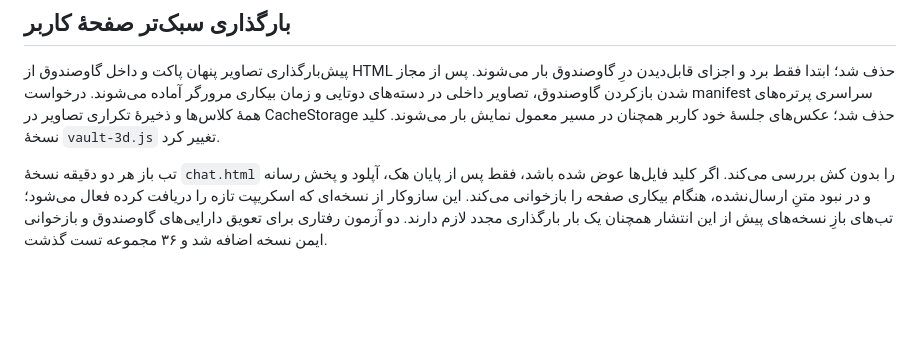
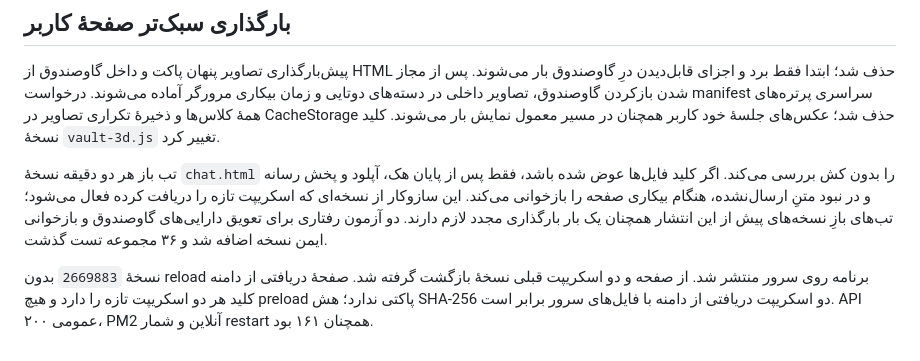
Before and after one commit to elyas5203/RazeDehkade, a Markdown page: MASTER_CHANGES_2026-10-28.md, the part around the change. Drawn GitHub-style; blank space fills up the shorter version.

Commit message:
Record deferred asset deployment verification

```diff
--- a/MASTER_CHANGES_2026-10-28.md
+++ b/MASTER_CHANGES_2026-10-28.md
@@ -42,3 +42,5 @@
 پیش‌بارگذاری تصاویر پنهان پاکت و داخل گاوصندوق از HTML حذف شد؛ ابتدا فقط برد و اجزای قابل‌دیدن درِ گاوصندوق بار می‌شوند. پس از مجاز شدن بازکردن گاوصندوق، تصاویر داخلی در دسته‌های دوتایی و زمان بیکاری مرورگر آماده می‌شوند. درخواست manifest سراسری پرتره‌های همهٔ کلاس‌ها و ذخیرهٔ تکراری تصاویر در CacheStorage حذف شد؛ عکس‌های جلسهٔ خود کاربر همچنان در مسیر معمول نمایش بار می‌شوند. کلید نسخهٔ `vault-3d.js` تغییر کرد.
 
 تب باز هر دو دقیقه نسخهٔ `chat.html` را بدون کش بررسی می‌کند. اگر کلید فایل‌ها عوض شده باشد، فقط پس از پایان هک، آپلود و پخش رسانه و در نبود متنِ ارسال‌نشده، هنگام بیکاری صفحه را بازخوانی می‌کند. این سازوکار از نسخه‌ای که اسکریپت تازه را دریافت کرده فعال می‌شود؛ تب‌های بازِ نسخه‌های پیش از این انتشار همچنان یک بار بارگذاری مجدد لازم دارند. دو آزمون رفتاری برای تعویق دارایی‌های گاوصندوق و بازخوانی ایمن نسخه اضافه شد و ۳۶ مجموعه تست گذشت.
+
+نسخهٔ `2669883` بدون reload برنامه روی سرور منتشر شد. از صفحه و دو اسکریپت قبلی نسخهٔ بازگشت گرفته شد. صفحهٔ دریافتی از دامنه کلید هر دو اسکریپت تازه را دارد و هیچ preload پاکتی ندارد؛ هش SHA-256 دو اسکریپت دریافتی از دامنه با فایل‌های سرور برابر است. API عمومی ۲۰۰، PM2 آنلاین و شمار restart همچنان ۱۶۱ بود.
```
